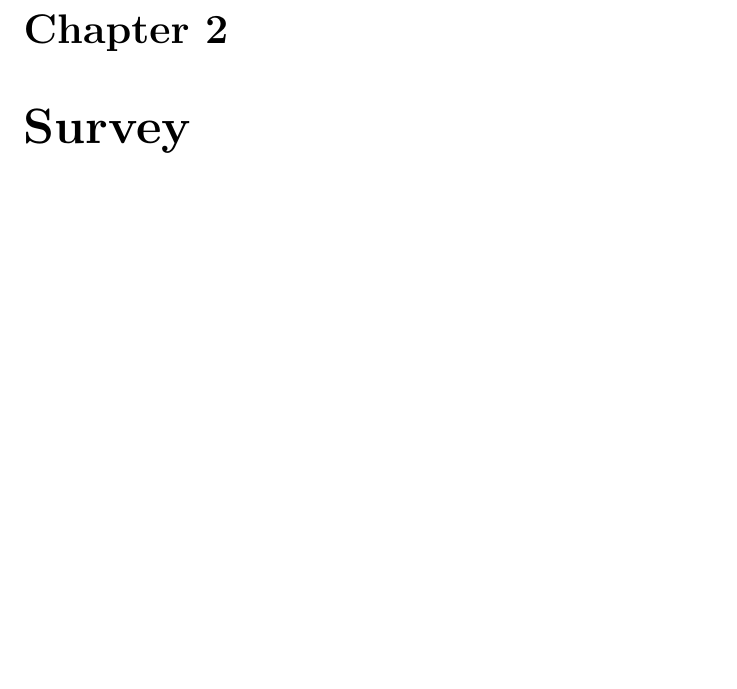
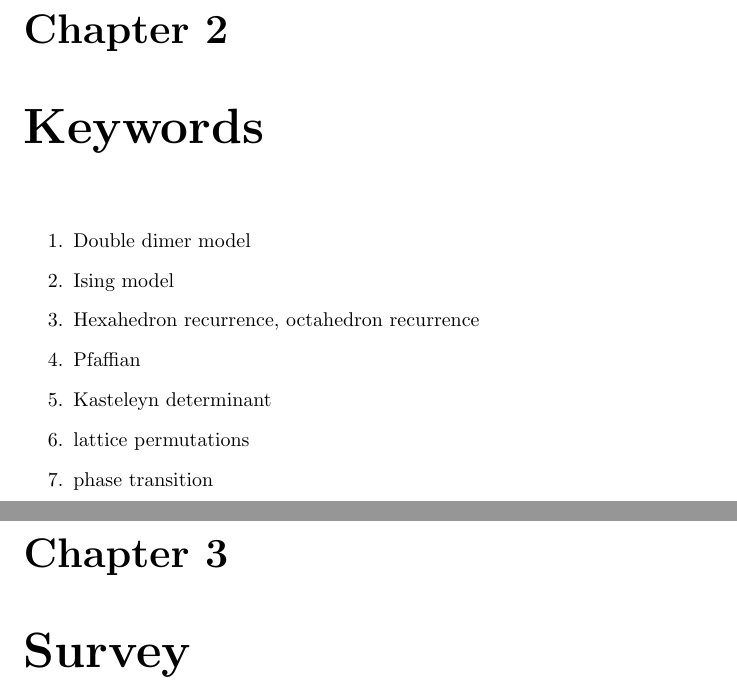
Before and after one commit to NupurJ/Dimer-Models, a LaTeX document (notes/notes.tex, which reads notes/keywords.tex): part of page 2 of 4 before the commit and two parts of pages 2 and 3 of 5 after it, the two joined at a grey line, cut so that both start at the same text, the shorter picture padded with empty space. Compiled offline with pdfLaTeX.

Commit message:
Add keywords

```diff
--- /dev/null
+++ b/notes/keywords.tex
@@ -0,0 +1,11 @@
+\chapter{Keywords}
+
+\begin{enumerate}
+	\item Double dimer model
+	\item Ising model
+	\item Hexahedron recurrence, octahedron recurrence
+	\item Pfaffian
+	\item Kasteleyn determinant
+	\item lattice permutations
+	\item phase transition
+\end{enumerate}
```
Also changed, not shown: notes/bibliography.bib (+7 -0 lines), notes/notes.tex (+2 -1 lines), notes/survey.tex (+3 -0 lines), notes/notes.pdf.
